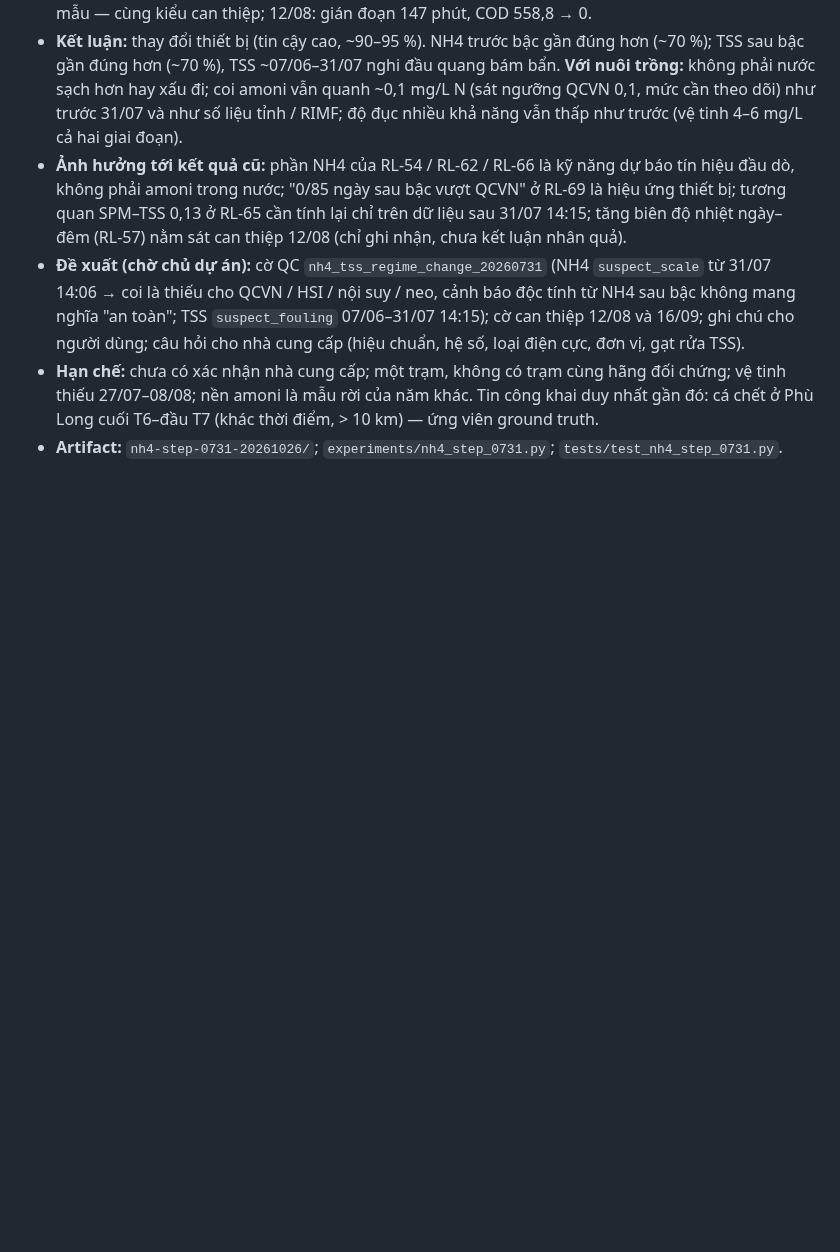
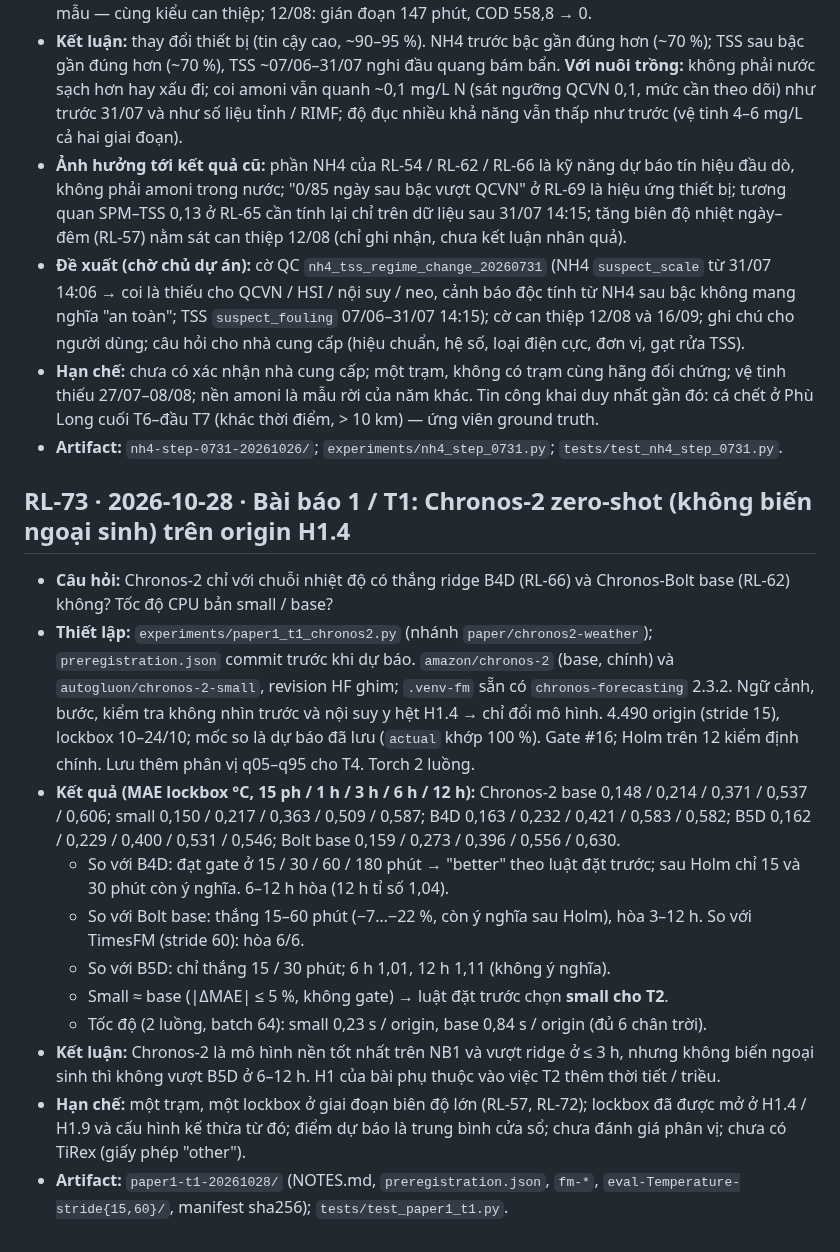
Before and after one commit to 2imPusc/Hydro-Aqua-Predict, a Markdown page: docs/research-log.md, the part around the change. GitHub-like rendering; blank space fills up the shorter version.

Commit message:
paper1 T1: Chronos-2 zero-shot results (RL-73, RESULTS row)
Co-Authored-By: Claude Opus 5.5 <noreply@anthropic.com>

```diff
--- a/docs/research-log.md
+++ b/docs/research-log.md
@@ -835,3 +835,17 @@ Mẫu: **Câu hỏi** · **Thiết lập** (dữ liệu, phương pháp, gate)
 - **Đề xuất (chờ chủ dự án):** cờ QC `nh4_tss_regime_change_20260731` (NH4 `suspect_scale` từ 31/07 14:06 → coi là thiếu cho QCVN / HSI / nội suy / neo, cảnh báo độc tính từ NH4 sau bậc không mang nghĩa "an toàn"; TSS `suspect_fouling` 07/06–31/07 14:15); cờ can thiệp 12/08 và 16/09; ghi chú cho người dùng; câu hỏi cho nhà cung cấp (hiệu chuẩn, hệ số, loại điện cực, đơn vị, gạt rửa TSS).
 - **Hạn chế:** chưa có xác nhận nhà cung cấp; một trạm, không có trạm cùng hãng đối chứng; vệ tinh thiếu 27/07–08/08; nền amoni là mẫu rời của năm khác. Tin công khai duy nhất gần đó: cá chết ở Phù Long cuối T6–đầu T7 (khác thời điểm, > 10 km) — ứng viên ground truth.
 - **Artifact:** `nh4-step-0731-20261026/`; `experiments/nh4_step_0731.py`; `tests/test_nh4_step_0731.py`.
+
+## RL-73 · 2026-10-28 · Bài báo 1 / T1: Chronos-2 zero-shot (không biến ngoại sinh) trên origin H1.4
+
+- **Câu hỏi:** Chronos-2 chỉ với chuỗi nhiệt độ có thắng ridge B4D (RL-66) và Chronos-Bolt base (RL-62) không? Tốc độ CPU bản small / base?
+- **Thiết lập:** `experiments/paper1_t1_chronos2.py` (nhánh `paper/chronos2-weather`); `preregistration.json` commit trước khi dự báo. `amazon/chronos-2` (base, chính) và `autogluon/chronos-2-small`, revision HF ghim; `.venv-fm` sẵn có `chronos-forecasting` 2.3.2. Ngữ cảnh, bước, kiểm tra không nhìn trước và nội suy y hệt H1.4 → chỉ đổi mô hình. 4.490 origin (stride 15), lockbox 10–24/10; mốc so là dự báo đã lưu (`actual` khớp 100 %). Gate #16; Holm trên 12 kiểm định chính. Lưu thêm phân vị q05–q95 cho T4. Torch 2 luồng.
+- **Kết quả (MAE lockbox °C, 15 ph / 1 h / 3 h / 6 h / 12 h):** Chronos-2 base 0,148 / 0,214 / 0,371 / 0,537 / 0,606; small 0,150 / 0,217 / 0,363 / 0,509 / 0,587; B4D 0,163 / 0,232 / 0,421 / 0,583 / 0,582; B5D 0,162 / 0,229 / 0,400 / 0,531 / 0,546; Bolt base 0,159 / 0,273 / 0,396 / 0,556 / 0,630.
+  - So với B4D: đạt gate ở 15 / 30 / 60 / 180 phút → "better" theo luật đặt trước; sau Holm chỉ 15 và 30 phút còn ý nghĩa. 6–12 h hòa (12 h tỉ số 1,04).
+  - So với Bolt base: thắng 15–60 phút (−7…−22 %, còn ý nghĩa sau Holm), hòa 3–12 h. So với TimesFM (stride 60): hòa 6/6.
+  - So với B5D: chỉ thắng 15 / 30 phút; 6 h 1,01, 12 h 1,11 (không ý nghĩa).
+  - Small ≈ base (|ΔMAE| ≤ 5 %, không gate) → luật đặt trước chọn **small cho T2**.
+  - Tốc độ (2 luồng, batch 64): small 0,23 s / origin, base 0,84 s / origin (đủ 6 chân trời).
+- **Kết luận:** Chronos-2 là mô hình nền tốt nhất trên NB1 và vượt ridge ở ≤ 3 h, nhưng không biến ngoại sinh thì không vượt B5D ở 6–12 h. H1 của bài phụ thuộc vào việc T2 thêm thời tiết / triều.
+- **Hạn chế:** một trạm, một lockbox ở giai đoạn biên độ lớn (RL-57, RL-72); lockbox đã được mở ở H1.4 / H1.9 và cấu hình kế thừa từ đó; điểm dự báo là trung bình cửa sổ; chưa đánh giá phân vị; chưa có TiRex (giấy phép "other").
+- **Artifact:** `paper1-t1-20261028/` (NOTES.md, `preregistration.json`, `fm-*`, `eval-Temperature-stride{15,60}/`, manifest sha256); `tests/test_paper1_t1.py`.
```
Also changed, not shown: experiments/RESULTS.md (+1 -0 lines).
